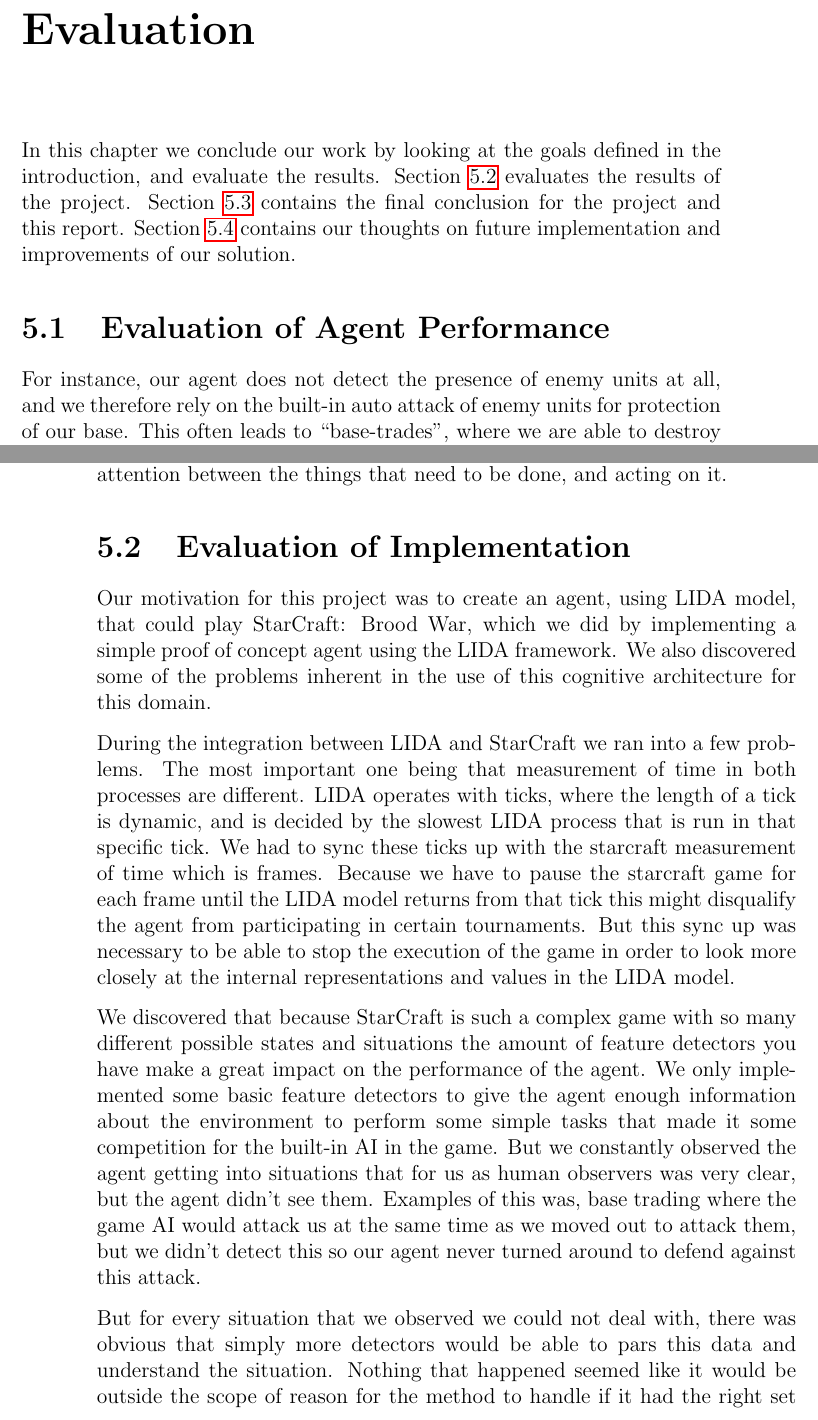
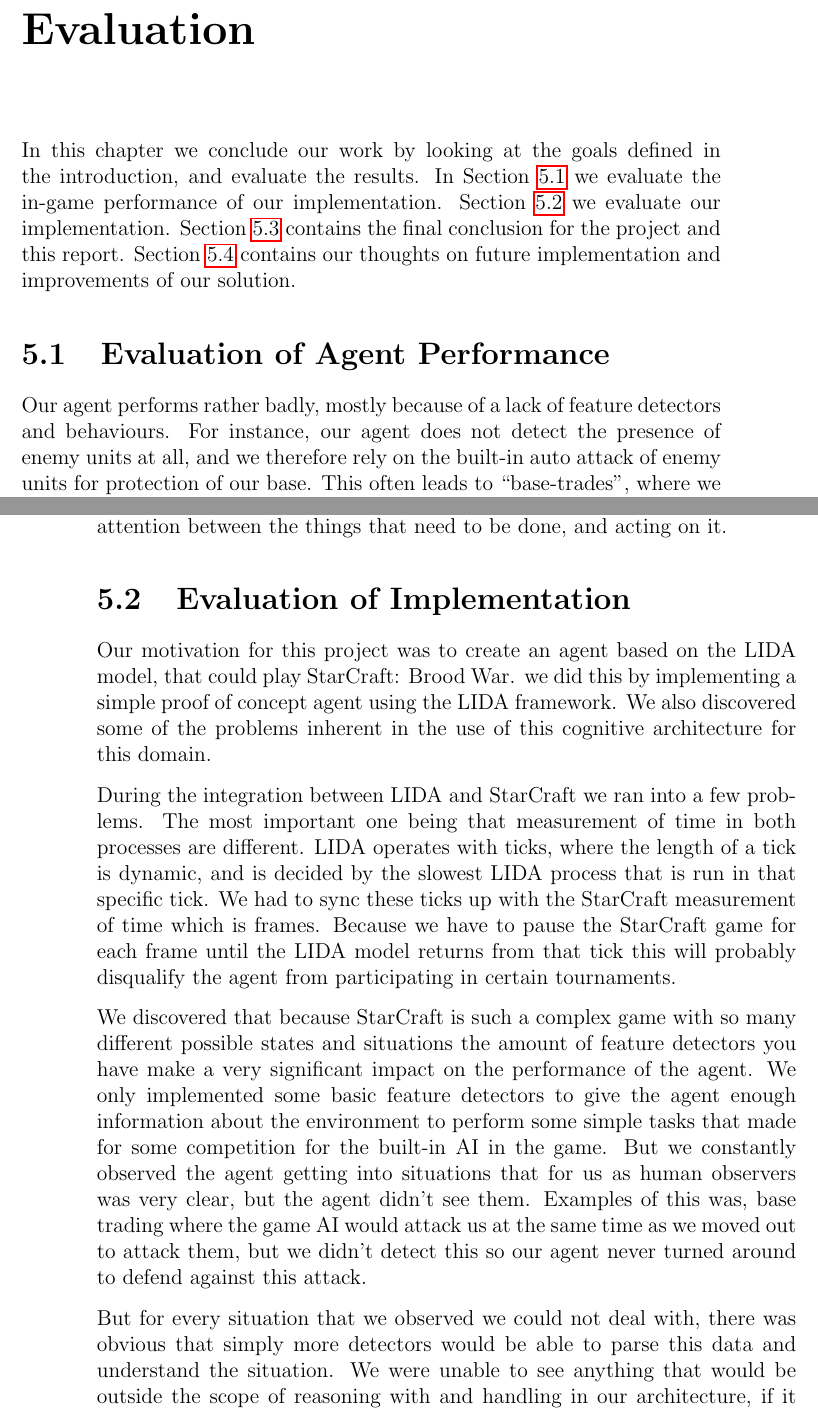
Before and after one commit to kenjiqq/rapport-master, a LaTeX thesis (main.tex, which reads evaluation.tex): two parts of pages 53 and 54 of 59, joined at a grey line, cut so that both start at the same text. Compiled offline with pdfLaTeX.

Commit message:
clean up evaluation

```diff
--- a/evaluation.tex
+++ b/evaluation.tex
@@ -1,15 +1,16 @@
 %!TEX root = main.tex
 
 \chapter{Evaluation}
-In this chapter we conclude our work by looking at the goals defined in the
-introduction, and evaluate the results.
-Section \ref{sec:evalres} evaluates the results of the project.
+In this chapter we conclude our work by looking at the goals defined in the introduction, and evaluate the results.
+In Section \ref{sec:evalperf} we evaluate the in-game performance of our implementation.
+Section \ref{sec:evalimp} we evaluate our implementation.
 Section \ref{sec:conclusion} contains the final conclusion for the project and this report.
 Section \ref{sec:futurework} contains our thoughts on future implementation and improvements of our solution.
 
 
 \section{Evaluation of Agent Performance}
-For instance, our agent does not detect the presence of enemy units at all, and we therefore rely on the built-in auto attack of enemy units for protection of our base. This often leads to ``base-trades'', where we are able to destroy the enemy base, but are unable to protect our own.
+\label{sec:evalperf}
+Our agent performs rather badly, mostly because of a lack of feature detectors and behaviours. For instance, our agent does not detect the presence of enemy units at all, and we therefore rely on the built-in auto attack of enemy units for protection of our base. This often leads to ``base-trades'', where we are able to destroy the enemy base, but are unable to protect our own.
 
 We also lack any kind of advanced microing behaviour, which means we utilize the units produced very badly. One observed behaviour was simply marching a long line of zealots into the line of fire of a canon, so they were cut down one by one. A more effective strategy here would be to group them up beforehand, so at least some of them would be able to reach the canon and possibly kill it.
 
@@ -20,12 +21,12 @@ Another pretty grave flaw in our agents behaviour is that it never expands to se
 But while the actual performance of the agent is not at a high-level, we can see that it is already working in a human-like fashion, switching conscious attention between the things that need to be done, and acting on it.
 
 \section{Evaluation of Implementation}
-\label{sec:evalres}
-Our motivation for this project was to create an agent, using LIDA model, that could play StarCraft: Brood War, which we did by implementing a simple proof of concept agent using the LIDA framework. We also discovered some of the problems inherent in the use of this cognitive architecture for this domain.
+\label{sec:evalimp}
+Our motivation for this project was to create an agent based on the LIDA model, that could play StarCraft: Brood War. we did this by implementing a simple proof of concept agent using the LIDA framework. We also discovered some of the problems inherent in the use of this cognitive architecture for this domain.
 
-During the integration between LIDA and StarCraft we ran into a few problems. The most important one being that measurement of time in both processes are different. LIDA operates with ticks, where the length of a tick is dynamic, and is decided by the slowest LIDA process that is run in that specific tick. We had to sync these ticks up with the starcraft measurement  of time which is frames. Because we have to pause the starcraft game for each frame until the LIDA model returns from that tick this might disqualify the agent from participating in certain tournaments. But this sync up was necessary to be able to stop the execution of the game in order to look more closely at the internal representations and values in the LIDA model.
+During the integration between LIDA and StarCraft we ran into a few problems. The most important one being that measurement of time in both processes are different. LIDA operates with ticks, where the length of a tick is dynamic, and is decided by the slowest LIDA process that is run in that specific tick. We had to sync these ticks up with the StarCraft measurement  of time which is frames. Because we have to pause the StarCraft game for each frame until the LIDA model returns from that tick this will probably disqualify the agent from participating in certain tournaments.
 
-We discovered that because StarCraft is such a complex game with so many different possible states and situations the amount of feature detectors you have make a great impact on the performance of the agent. We only implemented some basic feature detectors to give the agent enough information about the environment to perform some simple tasks that made it some competition for the built-in AI in the game. But we constantly observed the agent getting into situations that for us as human observers was very clear, but the agent didn't see them. Examples of this was, base trading where the game AI would attack us at the same time as we moved out to attack them, but we didn't detect this so our agent never turned around to defend against this attack.
+We discovered that because StarCraft is such a complex game with so many different possible states and situations the amount of feature detectors you have make a very significant impact on the performance of the agent. We only implemented some basic feature detectors to give the agent enough information about the environment to perform some simple tasks that made for some competition for the built-in AI in the game. But we constantly observed the agent getting into situations that for us as human observers was very clear, but the agent didn't see them. Examples of this was, base trading where the game AI would attack us at the same time as we moved out to attack them, but we didn't detect this so our agent never turned around to defend against this attack.
 
-But for every situation that we observed we could not deal with, there was obvious that simply more detectors would be able to pars this data and understand the situation. Nothing that happened seemed like it would be outside the scope of reason for the method to handle if it had the right set of information to work with. Expanding upon the set of feature detectors should be one of the main priorities for improving the performance of the agent.
+But for every situation that we observed we could not deal with, there was obvious that simply more detectors would be able to parse this data and understand the situation. We were unable to see anything that would be outside the scope of reasoning with and handling in our architecture, if it had the right set of information to work with. Expanding upon the set of feature detectors would probably be one of the main priorities for improving the performance of the agent.
 
```
Also changed, not shown: evaluation.tex (5 more changed lines).
